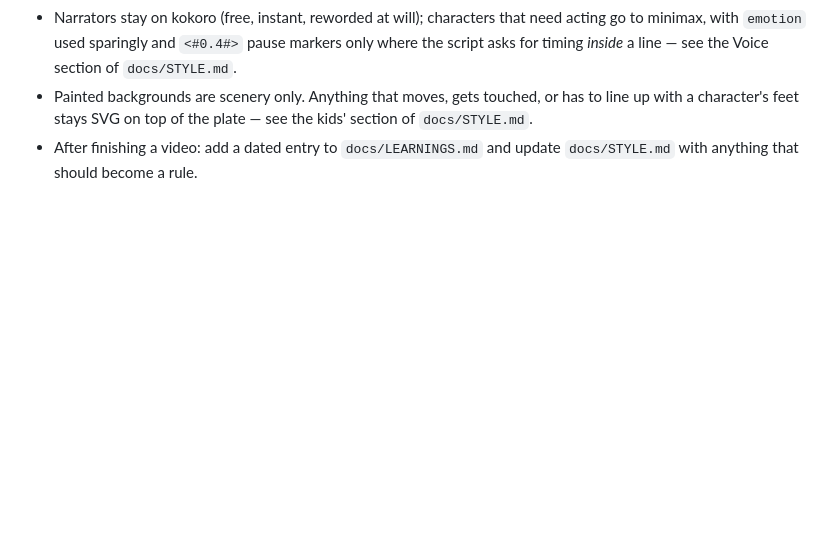
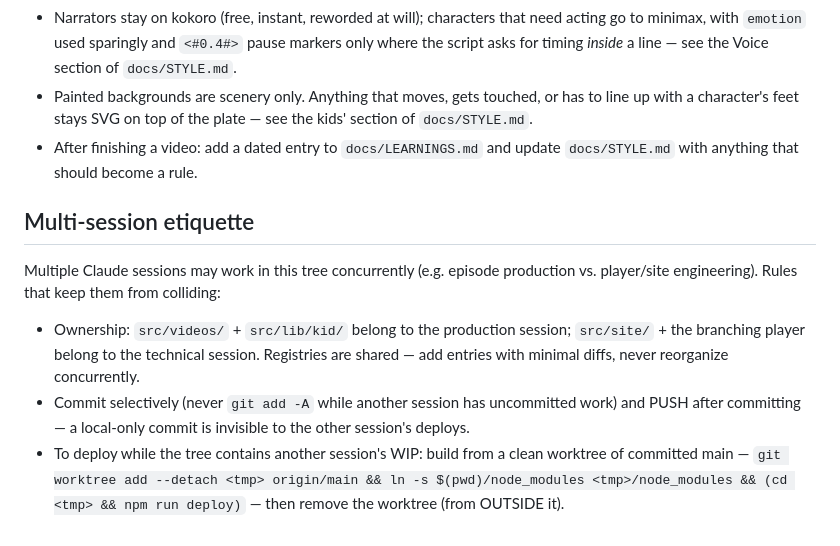
Before and after one commit to VSimilitude/video-generation, a Markdown page: CLAUDE.md, the part around the change. Drawn GitHub-style; blank space fills up the shorter version.

Commit message:
CLAUDE.md: multi-session etiquette (ownership, push discipline, clean-worktree deploys)
Co-Authored-By: Claude Fable 5 <noreply@anthropic.com>
Claude-Session: https://claude.ai/code/session_01UFzZkBP56qEvR9F2oiFKxD

```diff
--- a/CLAUDE.md
+++ b/CLAUDE.md
@@ -88,3 +88,20 @@ npm run typecheck
   the kids' section of `docs/STYLE.md`.
 - After finishing a video: add a dated entry to `docs/LEARNINGS.md` and
   update `docs/STYLE.md` with anything that should become a rule.
+
+## Multi-session etiquette
+
+Multiple Claude sessions may work in this tree concurrently (e.g. episode
+production vs. player/site engineering). Rules that keep them from colliding:
+
+- Ownership: `src/videos/` + `src/lib/kid/` belong to the production session;
+  `src/site/` + the branching player belong to the technical session. Registries
+  are shared — add entries with minimal diffs, never reorganize concurrently.
+- Commit selectively (never `git add -A` while another session has uncommitted
+  work) and PUSH after committing — a local-only commit is invisible to the
+  other session's deploys.
+- To deploy while the tree contains another session's WIP: build from a clean
+  worktree of committed main —
+  `git worktree add --detach <tmp> origin/main && ln -s $(pwd)/node_modules
+  <tmp>/node_modules && (cd <tmp> && npm run deploy)` — then remove the
+  worktree (from OUTSIDE it).
```
